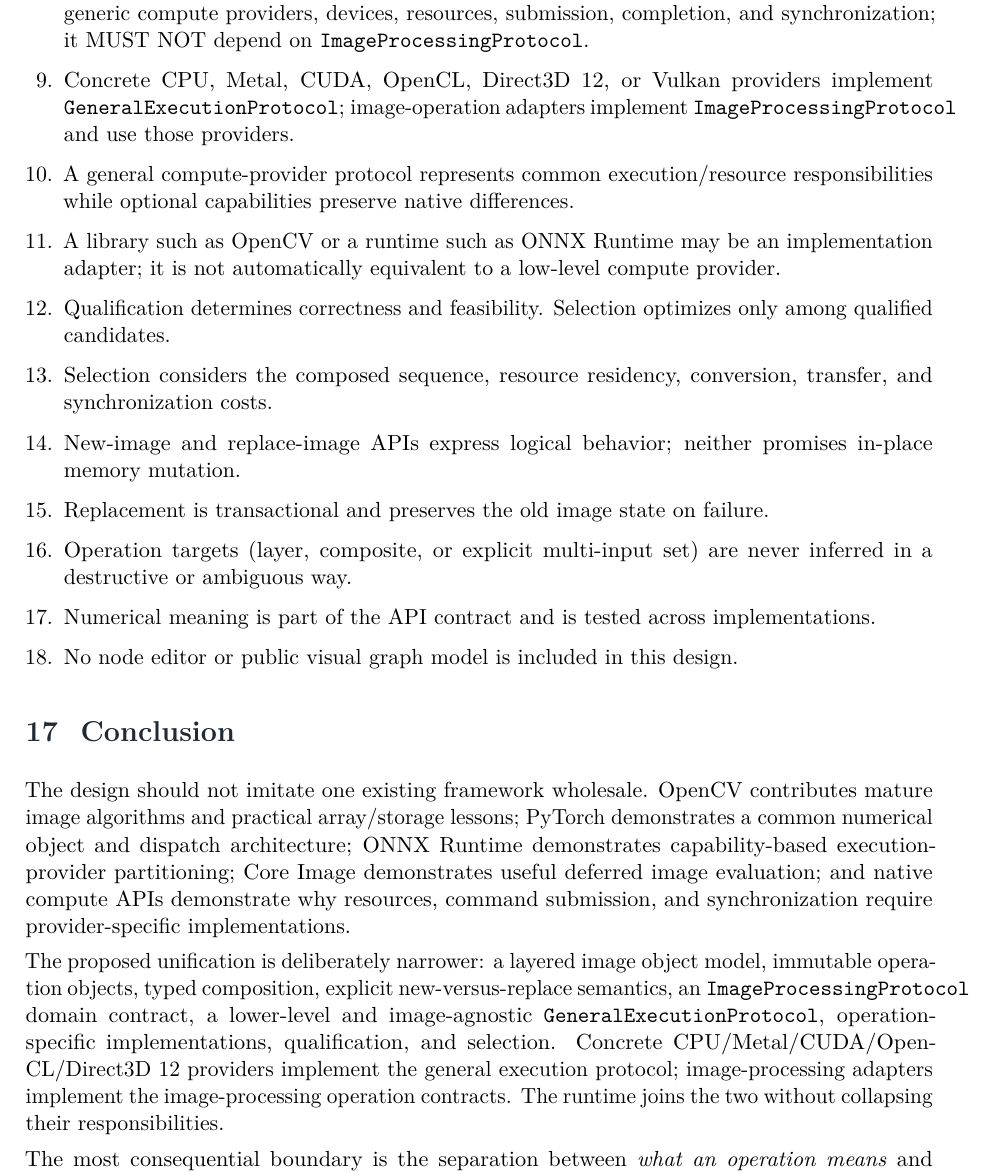
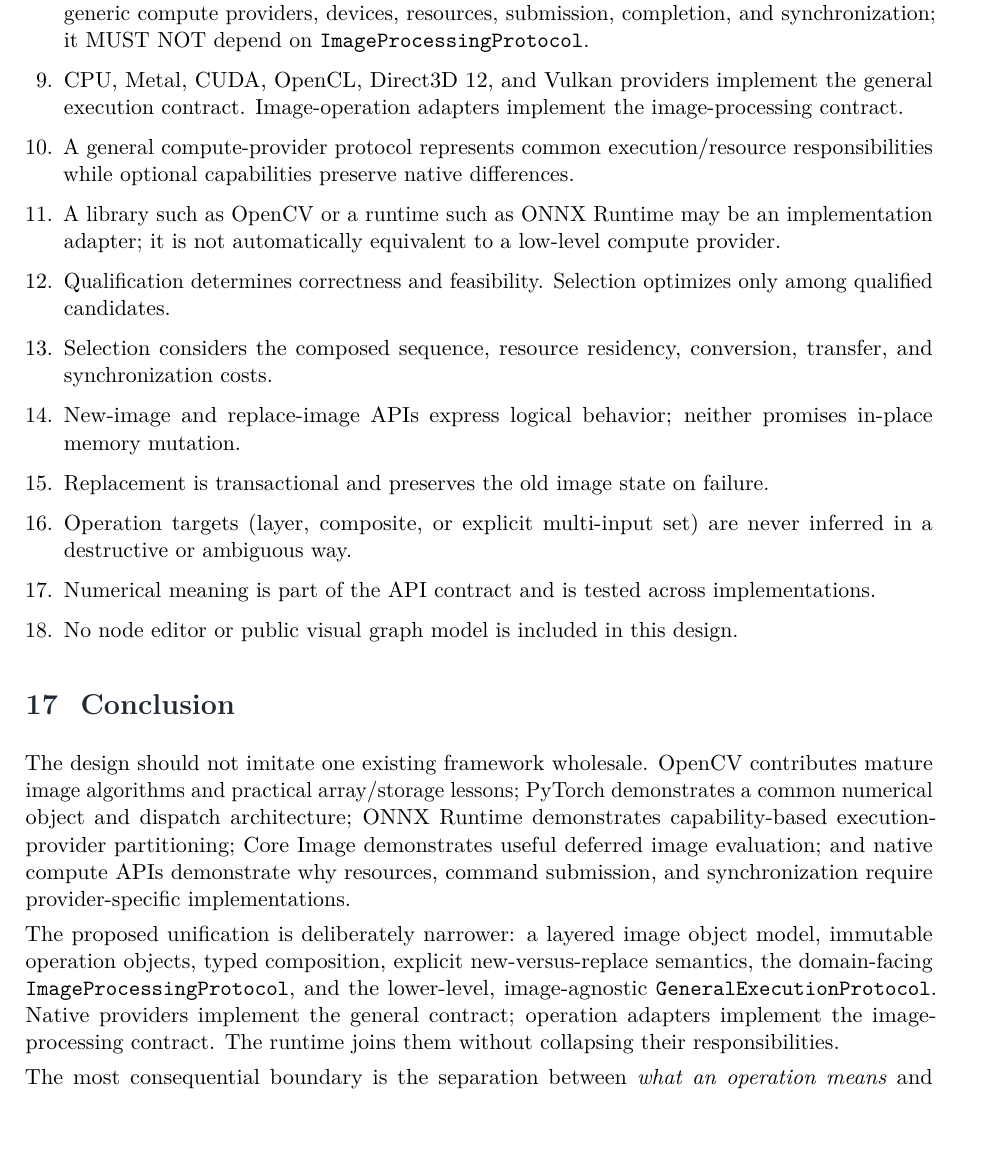
Before and after one commit to Shennagyp/ImageProcessing, a LaTeX document (docs/research/architecture/ImageProcessing-Architecture.tex): part of page 30 of 34 before the commit and part of page 30 of 33 after it, cut so that both start at the same text, the shorter picture padded with empty space. Compiled offline with pdfLaTeX.

Commit message:
docs: refine protocol layering summary

```diff
--- a/docs/research/architecture/ImageProcessing-Architecture.tex
+++ b/docs/research/architecture/ImageProcessing-Architecture.tex
@@ -991,7 +991,7 @@ The following rules are the compact invariants that future API and implementatio
   \item An operation implementation is registered for an operation and an execution environment; it does not own the operation's meaning.
   \item \texttt{ImageProcessingProtocol} is the primary image-domain contract library and owns operation semantics, implementation contracts, and image-specific qualification.
   \item \texttt{GeneralExecutionProtocol} is a lower-level, image-agnostic dependency that describes generic compute providers, devices, resources, submission, completion, and synchronization; it MUST NOT depend on \texttt{ImageProcessingProtocol}.
-  \item Concrete CPU, Metal, CUDA, OpenCL, Direct3D 12, or Vulkan providers implement \texttt{GeneralExecutionProtocol}; image-operation adapters implement \texttt{ImageProcessingProtocol} and use those providers.
+  \item CPU, Metal, CUDA, OpenCL, Direct3D 12, and Vulkan providers implement the general execution contract. Image-operation adapters implement the image-processing contract.
   \item A general compute-provider protocol represents common execution/resource responsibilities while optional capabilities preserve native differences.
   \item A library such as OpenCV or a runtime such as ONNX Runtime may be an implementation adapter; it is not automatically equivalent to a low-level compute provider.
   \item Qualification determines correctness and feasibility. Selection optimizes only among qualified candidates.
@@ -1007,7 +1007,7 @@ The following rules are the compact invariants that future API and implementatio
 
 The design should not imitate one existing framework wholesale. OpenCV contributes mature image algorithms and practical array/storage lessons; PyTorch demonstrates a common numerical object and dispatch architecture; ONNX Runtime demonstrates capability-based execution-provider partitioning; Core Image demonstrates useful deferred image evaluation; and native compute APIs demonstrate why resources, command submission, and synchronization require provider-specific implementations.
 
-The proposed unification is deliberately narrower: a layered image object model, immutable operation objects, typed composition, explicit new-versus-replace semantics, an \texttt{ImageProcessingProtocol} domain contract, a lower-level and image-agnostic \texttt{GeneralExecutionProtocol}, operation-specific implementations, qualification, and selection. Concrete CPU/Metal/CUDA/OpenCL/Direct3D 12 providers implement the general execution protocol; image-processing adapters implement the image-processing operation contracts. The runtime joins the two without collapsing their responsibilities.
+The proposed unification is deliberately narrower: a layered image object model, immutable operation objects, typed composition, explicit new-versus-replace semantics, the domain-facing \texttt{ImageProcessingProtocol}, and the lower-level, image-agnostic \texttt{GeneralExecutionProtocol}. Native providers implement the general contract; operation adapters implement the image-processing contract. The runtime joins them without collapsing their responsibilities.
 
 The most consequential boundary is the separation between \emph{what an operation means} and \emph{which implementation executes it}. The most consequential data boundary is the separation between \emph{logical image/layer identity} and \emph{physical pixel storage}. Preserving both boundaries is the foundation for portability, numerical consistency, safe mutation, and efficient heterogeneous execution.
 
```
